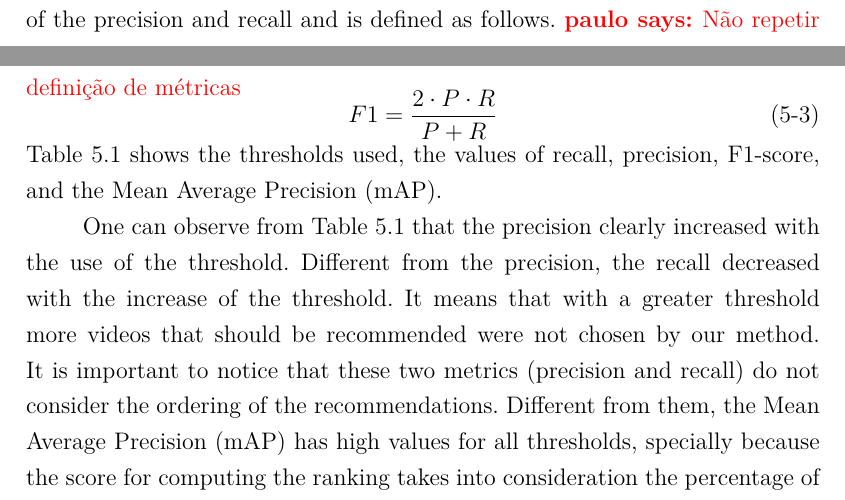
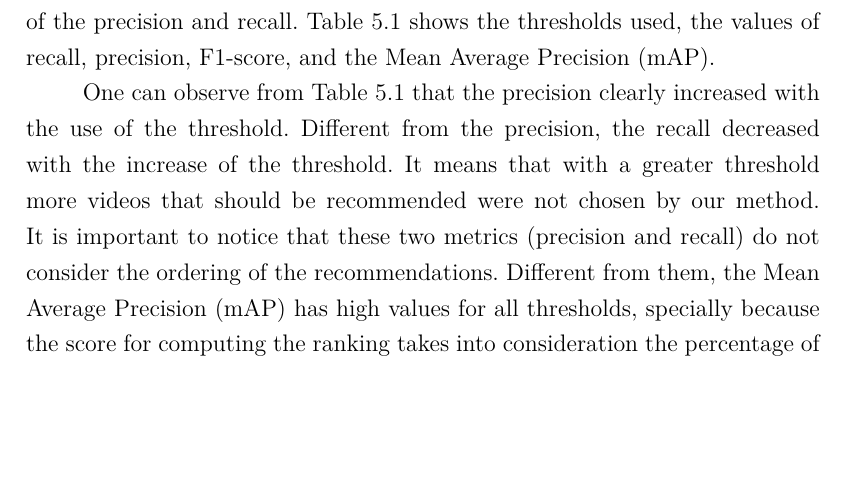
Before and after one commit to paulorcmendes/Dissertation_Paulo_Mendes, a LaTeX thesis (thesis.tex, which reads chapters/05_educational_recommendation.tex): two parts of pages 46 and 47 of 75 before the commit and part of page 47 of 75 after it, the two joined at a grey line, cut at the place of the change, the shorter picture padded with empty space. Compiled offline with pdfLaTeX.

Commit message:
removed metrics repetition

```diff
--- a/chapters/05_educational_recommendation.tex
+++ b/chapters/05_educational_recommendation.tex
@@ -132,12 +132,8 @@ Besides the Average Precision, we also compute the mean and minimum values of th
 %%
 The recall refers to the percentage of relevant videos that are present in the ranking.
 %%
-The F1-score represents an overall performance metric based on the  harmonic mean of the precision and recall and is defined as follows.
-\pmendes{Não repetir definição de métricas}
-\begin{equation}
-    \label{equation:f1}
-    F1 = \frac{2 \cdot P \cdot R}{P + R}
-\end{equation}
+The F1-score represents an overall performance metric based on the  harmonic mean of the precision and recall.
+%%
 Table \ref{tab:results} shows the thresholds used, the values of recall, precision, F1-score, and the Mean Average Precision (mAP).
 
 One can observe from Table \ref{tab:results} that the precision clearly increased with the use of the threshold.
```
Also changed, not shown: chapters/Conclusions.tex (+2 -2 lines).
